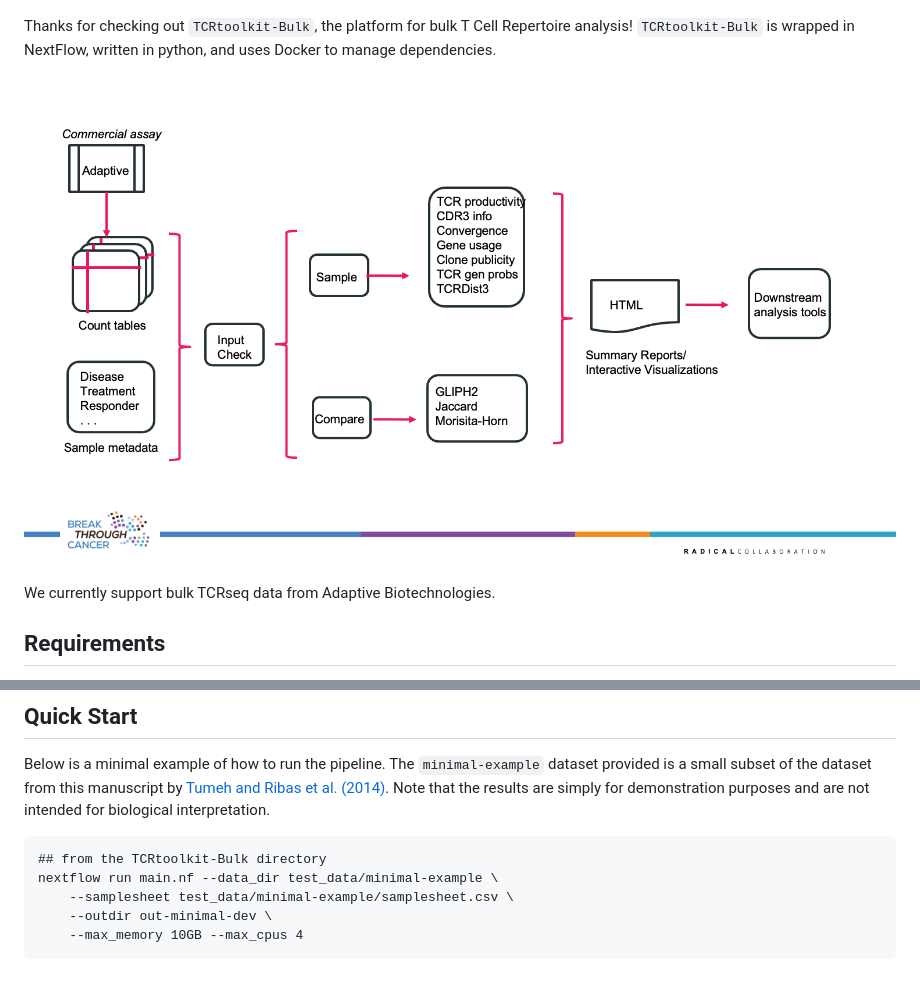
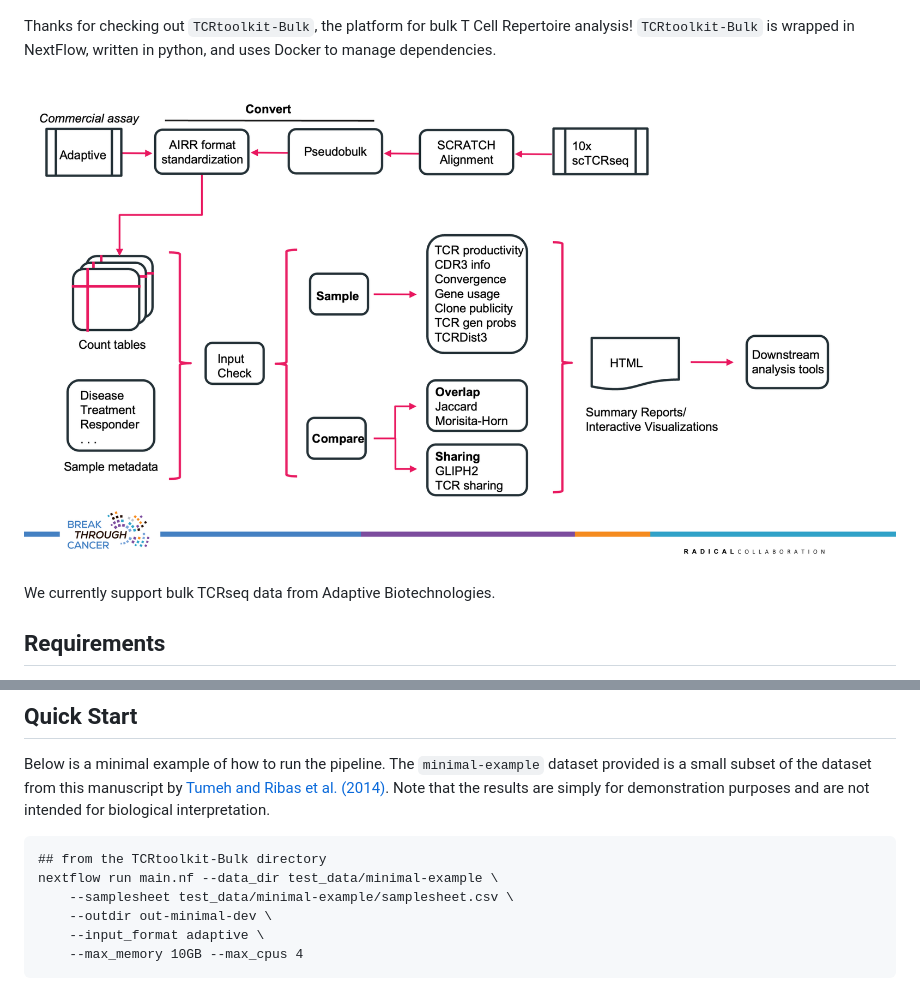
Before and after one commit to KarchinLab/TCRtoolkit-Bulk, a Markdown page: README.md, 2 parts joined by grey strips. GitHub-like rendering; pictures changed too: assets/TCR_Bulk_profiling.png.

Commit message:
Implement Convert module - allows for conversion from Adaptive or pseudobulking CellRanger scTCRseq

````diff
--- a/README.md
+++ b/README.md
@@ -44,5 +44,6 @@ Below is a minimal example of how to run the pipeline. The `minimal-example` dat
 nextflow run main.nf --data_dir test_data/minimal-example \
     --samplesheet test_data/minimal-example/samplesheet.csv \
     --outdir out-minimal-dev \
+    --input_format adaptive \
     --max_memory 10GB --max_cpus 4
 ```
````
Also changed, not shown: 12 other files.
